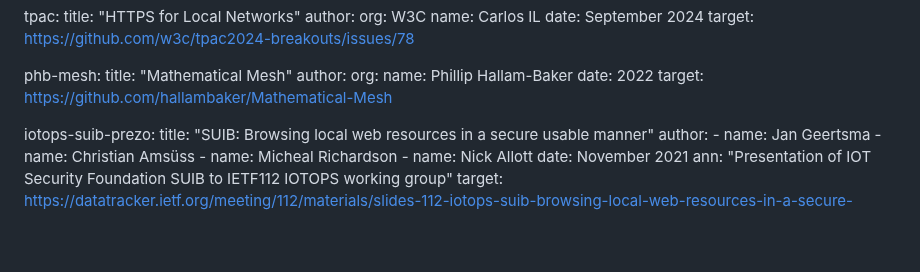
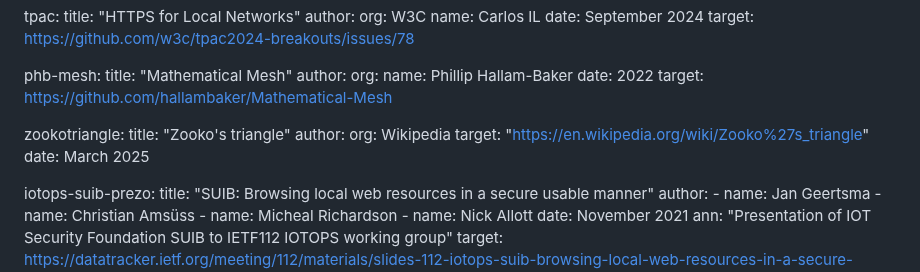
Before and after one commit to danwing/settle-requirements, a Markdown page: draft-wing-settle-requirements.md, the part around one of its changes. Drawn GitHub-style; blank space fills up the shorter version.

```diff
--- a/draft-wing-settle-requirements.md
+++ b/draft-wing-settle-requirements.md
@@ -71,6 +71,13 @@ informative:
        name: Phillip Hallam-Baker
      date: 2022
      target: https://github.com/hallambaker/Mathematical-Mesh
+
+  zookotriangle:
+     title: "Zooko's triangle"
+     author:
+       org: Wikipedia
+     target: "https://en.wikipedia.org/wiki/Zooko%27s_triangle"
+     date: March 2025
 
   iotops-suib-prezo:
      title: "SUIB: Browsing local web resources in a secure usable manner"
```
Also changed, not shown: other parts of draft-wing-settle-requirements.md (+40 -16 lines).
